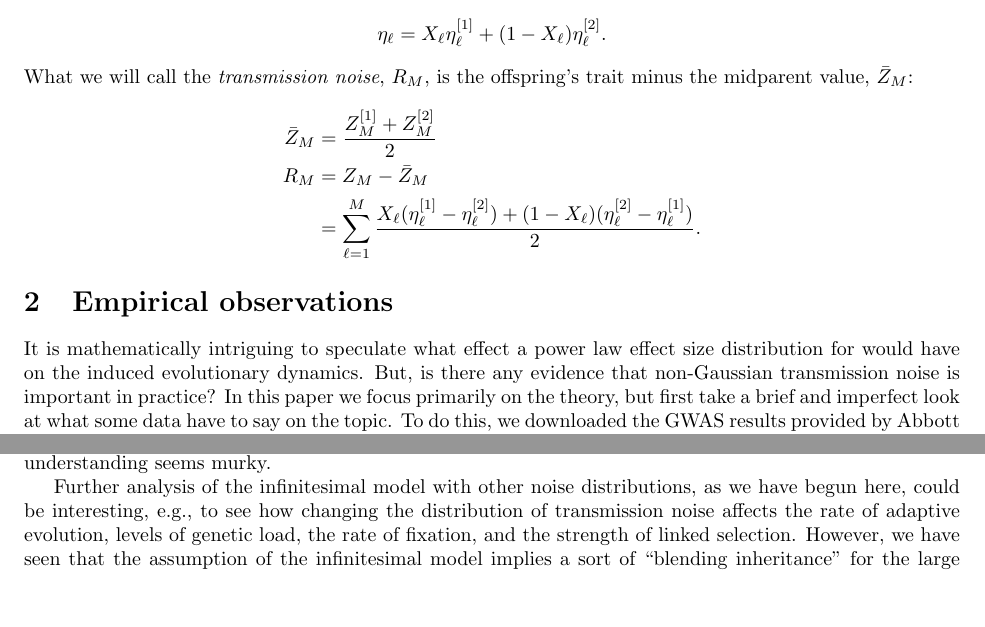
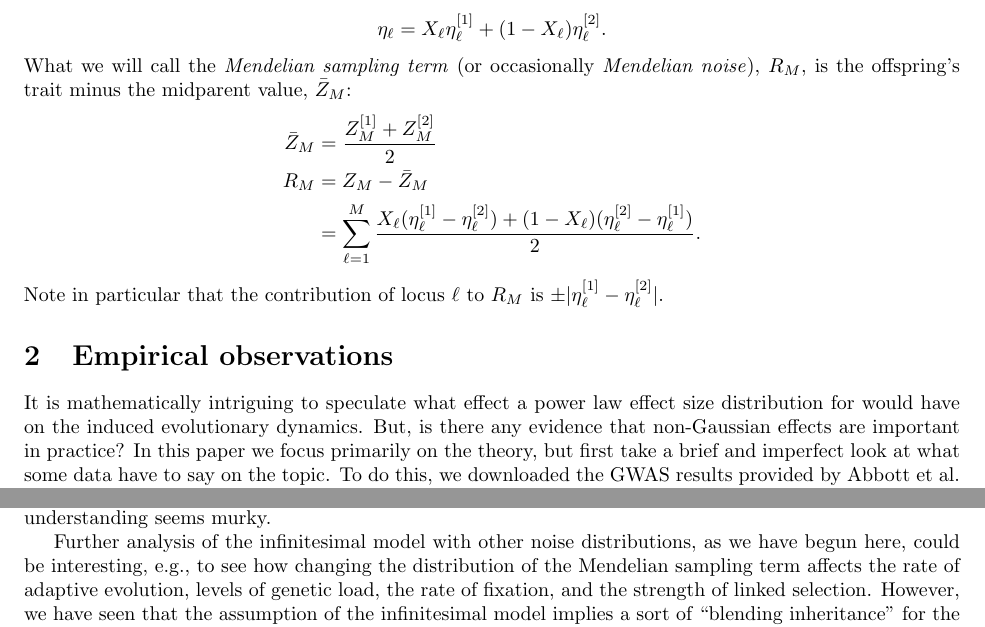
Before and after one commit to petrelharp/abnormal_quant_gen, a LaTeX paper (writeup.tex): two parts of pages 3 and 14 of 22 before the commit and two parts of pages 3 and 16 of 22 after it, joined at a grey line, cut so that both start at the same text, the shorter picture padded with empty space. Compiled offline with pdfLaTeX.

Commit message:
minor edits up to section 4

```diff
--- a/writeup.tex
+++ b/writeup.tex
@@ -256,7 +256,8 @@ letting $X_\ell$ be a family of Bernoulli(1/2) random variables that are indepen
 $$
     \eta_\ell = X_\ell \eta_\ell^{[1]} + (1 - X_\ell) \eta_\ell^{[2]} .
 $$
-What we will call the \emph{transmission noise}, $R_M$,
+What we will call the \emph{Mendelian sampling term}
+(or occasionally \emph{Mendelian noise}), $R_M$,
 is the offspring's trait minus the midparent value, $\bar Z_M$:
 \begin{align*}
     \bar Z_M &= \frac{Z_M^{[1]} + Z_M^{[2]}}{2} \\
@@ -267,6 +268,8 @@ is the offspring's trait minus the midparent value, $\bar Z_M$:
                 + (1 - X_\ell) (\eta_\ell^{[2]} - \eta_\ell^{[1]})
             }{ 2 } .
 \end{align*}
+Note in particular that
+the contribution of locus $\ell$ to $R_M$ is $\pm |\eta_\ell^{[1]} - \eta_\ell^{[2]}|$.
 
 
 %%%%%%%%%%%%%%%%%%%%%%
@@ -274,7 +277,7 @@ is the offspring's trait minus the midparent value, $\bar Z_M$:
 
 It is mathematically intriguing to speculate what effect a power law effect size distribution
 for would have on the induced evolutionary dynamics.
-But, is there any evidence that non-Gaussian transmission noise is important in practice?
+But, is there any evidence that non-Gaussian effects are important in practice?
 In this paper we focus primarily on the theory,
 but first take a brief and imperfect look at what some data have to say on the topic.
 To do this, we downloaded the GWAS results provided by~\citet{biobankSNPs}
@@ -296,7 +299,7 @@ and we know of no reason that possible methodological artifacts
 (e.g., confounding by uncorrected variables)
 would specifically affect the decay of the tail of effect sizes.
 
-Since the transmission noise is a sum of terms of the form
+Since the mendelian sampling term is a sum of terms of the form
 $$
     (X_\ell - 1/2) \eta_\ell^{[1]} + (1/2 - X_\ell) \eta_\ell^{[2]},
 $$
@@ -413,7 +416,7 @@ $(Z, Z^{[1]}, Z^{[2]})$ for which $Z - (Z^{[1]} + Z^{[2]})/2$ is independent of
 
 Perhaps surprisingly, there is a converse --
 in at least some situations,
-independence of transmission noise implies a Gaussian distribution.
+independence of the Mendelian sampling term implies a Gaussian distribution.
 To see this,
 divide the parental loci into groups according to the results of inheritance,
 defining
@@ -465,7 +468,7 @@ We have shown the following:
     Suppose that $\{\eta_\ell^{[i]}\}$ are independent for all $\ell$ and $i$,
     that the distribution of $\eta_\ell^{[i]}$ only depends on $\ell$,
     and that $\{X_\ell\}$ are independent of $\{\eta_\ell^{[i]}\}$.
-    If the transmission noise $R_M$ is independent of the midparent value $\bar Z_M$,
+    If the Mendelian sampling term $R_M$ is independent of the midparent value $\bar Z_M$,
     then $R_M$ and $\bar Z_M$ are jointly Gaussian.
 \end{prop}
 
@@ -474,7 +477,7 @@ We have shown the following:
 % except that the portion of the genome shared in common by the parents is unconstrained.
 
 Since models can be easily set up for which trait distributions are not Gaussian,
-the implication of this is that for such models, independence of transmission noise
+the implication of this is that for such models, independence of the Mendelian sampling term
 is not likely a good assumption.
 Note that the proof does not depend on independence of the $X_\ell$:
 indeed, alleles may be inherited together,
@@ -756,7 +760,7 @@ but large effect alleles are more likely.
 The crucial step in the derivation of the infinitesimal model in \cite{barton2017infinitesimal} is to show that, following the arguments in \cite{Fisher1918}, knowing an individual's trait value gives vanishingly little information about the contribution of any given locus as $M \to \infty$, which in turn allows one to show that the within-family Mendelian segregation variance is independent of the parental traits. Here, we will consider how conditioning an individual's trait value affects the law of a single allelic contribution in the Cauchy setting described above. A similar argument can be made for any $\alpha$-stable distribution, but the lack of explicit probability density functions for generic $\alpha \in (0,2)$ adds complexity to the argument without adding any insight.
 
 The key observation is this:
-while is meaningless to speak of variances when the transmission noise is $\alpha$-stable, if an individual's trait value is informative of the allelic effect at any given locus,
+while is meaningless to speak of variances when the Mendelian sampling term is $\alpha$-stable, if an individual's trait value is informative of the allelic effect at any given locus,
 then its trait value is informative of the \emph{distribution} of an offsprings' trait value,
 and hence there can be no independence between parental traits and the Mendelian sampling term
 that is central to the tractability of the infinitesimal model.
@@ -923,13 +927,13 @@ but in a large population these details should be unimportant.)
         from the same simulations shown in Figure~\ref{fig:trait_distrns},
         for all individuals born during the last 1,000 time units of the simulation.
         \textbf{(A,D)} Segregation noise (offspring trait minus midparent) plotted against midparent.
-        \textbf{(B,E)} Histograms of transmission noise.
-        \textbf{(B,E)} Enrichment in quantiles of transmission noise conditional on midparent value.
+        \textbf{(B,E)} Histograms of the Mendelian sampling term.
+        \textbf{(B,E)} Enrichment in quantiles of the Mendelian sampling term conditional on midparent value.
         To compute the latter,
-        let $q_0, q_2, q_4, \ldots, q_{98}, q_{100}$ divide the distribution of transmission noise
+        let $q_0, q_2, q_4, \ldots, q_{98}, q_{100}$ divide the distribution of the Mendelian sampling term
         into 50 bins with roughly equal numbers in each (i.e., the quantiles),
         let $p_k(a,b)$ denote the proportion of the offspring of parents with midparent value
-        is in $[a, b)$ whose transmission noise is in $[q_{k-1}, q_k)$,
+        is in $[a, b)$ whose Mendelian sampling term is in $[q_{k-1}, q_k)$,
         and let $p_k$ be the proportion of all offspring with segregation noise in $[q_{k-1}, q_k)$
         (so, $p_k \approx 0.02$).
         Then, each line shows $p_k(a,b)/p_k$
@@ -951,6 +955,5 @@ than does a simulation with a Gaussian effect size distribution.
 Indeed, the sum of all effects along the path from the start of the simulation
 to an arbitrary individual will approximate either Brownian motion (in the Gaussian case)
 or a Cauchy process (in the Cauchy case).
-Figure~\ref{fig:seg_noise} shows how transmission noise
+Figure~\ref{fig:seg_noise} shows how the Mendelian sampling term
 depends on midparent value.
-In the Gaussian case, transmission noise is Gaussian and independent of midparent value,
@@ -1031,7 +1035,7 @@ but the way forwards to theoretical understanding seems murky.
 Further analysis of the infinitesimal model with other noise distributions,
 as we have begun here,
 could be interesting,
-e.g., to see how changing the distribution of transmission noise
+e.g., to see how changing the distribution of the Mendelian sampling term
 affects the rate of adaptive evolution,
 levels of genetic load,
 the rate of fixation,
```
Also changed, not shown: writeup.tex (28 more changed lines).
